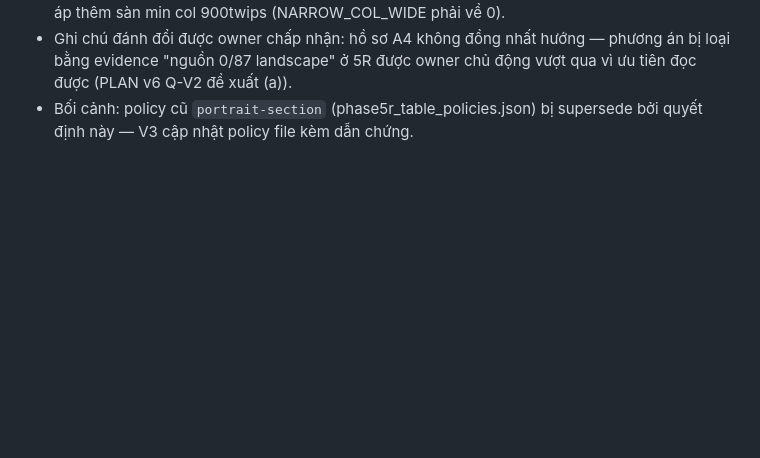
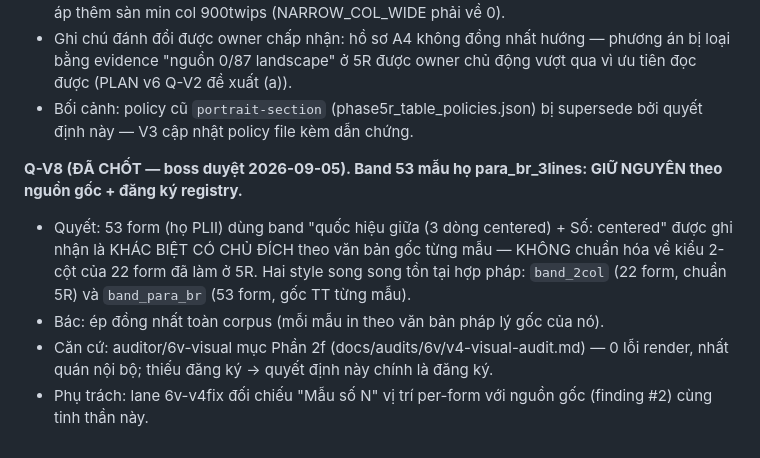
Before and after one commit to Zedlchoke/dangky_kinhdoanh, a Markdown page: docs/decision_registry.md, the part around the change. GitHub-like rendering; blank space fills up the shorter version.

Commit message:
decisions(6V): Q-V8 CHOT — band para_br 53 form giu nguyen theo nguon goc + dang ky 2 style song song (boss 2026-09-05)

```diff
--- a/docs/decision_registry.md
+++ b/docs/decision_registry.md
@@ -271,3 +271,9 @@ test (test_row_contract_corpus / test_row_contract_export).
   chủ động vượt qua vì ưu tiên đọc được (PLAN v6 Q-V2 đề xuất (a)).
 - Bối cảnh: policy cũ `portrait-section` (phase5r_table_policies.json) bị
   supersede bởi quyết định này — V3 cập nhật policy file kèm dẫn chứng.
+
+**Q-V8 (ĐÃ CHỐT — boss duyệt 2026-09-05). Band 53 mẫu họ para_br_3lines: GIỮ NGUYÊN theo nguồn gốc + đăng ký registry.**
+- Quyết: 53 form (họ PLII) dùng band "quốc hiệu giữa (3 dòng centered) + Số: centered" được ghi nhận là KHÁC BIỆT CÓ CHỦ ĐÍCH theo văn bản gốc từng mẫu — KHÔNG chuẩn hóa về kiểu 2-cột của 22 form đã làm ở 5R. Hai style song song tồn tại hợp pháp: `band_2col` (22 form, chuẩn 5R) và `band_para_br` (53 form, gốc TT từng mẫu).
+- Bác: ép đồng nhất toàn corpus (mỗi mẫu in theo văn bản pháp lý gốc của nó).
+- Căn cứ: auditor/6v-visual mục Phần 2f (docs/audits/6v/v4-visual-audit.md) — 0 lỗi render, nhất quán nội bộ; thiếu đăng ký → quyết định này chính là đăng ký.
+- Phụ trách: lane 6v-v4fix đối chiếu "Mẫu số N" vị trí per-form với nguồn gốc (finding #2) cùng tinh thần này.
```
